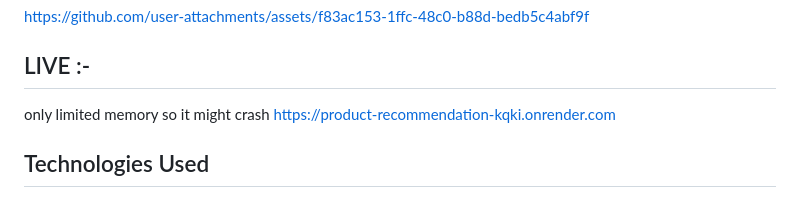
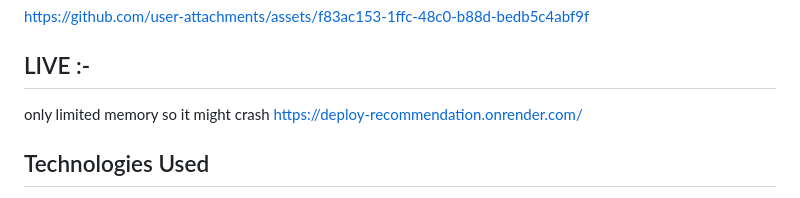
Before and after one commit to valive421/product_recommendation, a Markdown page: README.md, the part around the change. GitHub-like rendering.

```diff
--- a/README.md
+++ b/README.md
@@ -15,7 +15,7 @@ https://github.com/user-attachments/assets/f83ac153-1ffc-48c0-b88d-bedb5c4abf9f
 
 ## LIVE :-
 only limited memory so it might crash
-https://product-recommendation-kqki.onrender.com
+https://deploy-recommendation.onrender.com/
 
 
 ## Technologies Used
```
